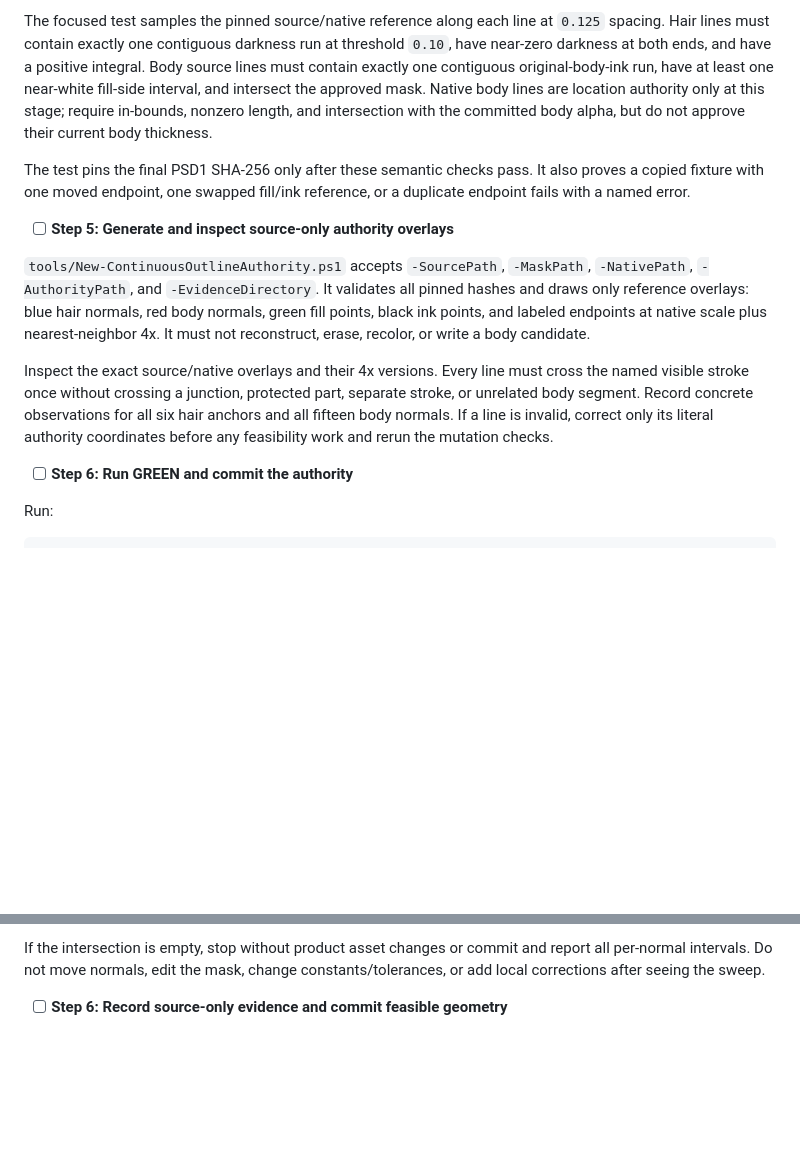
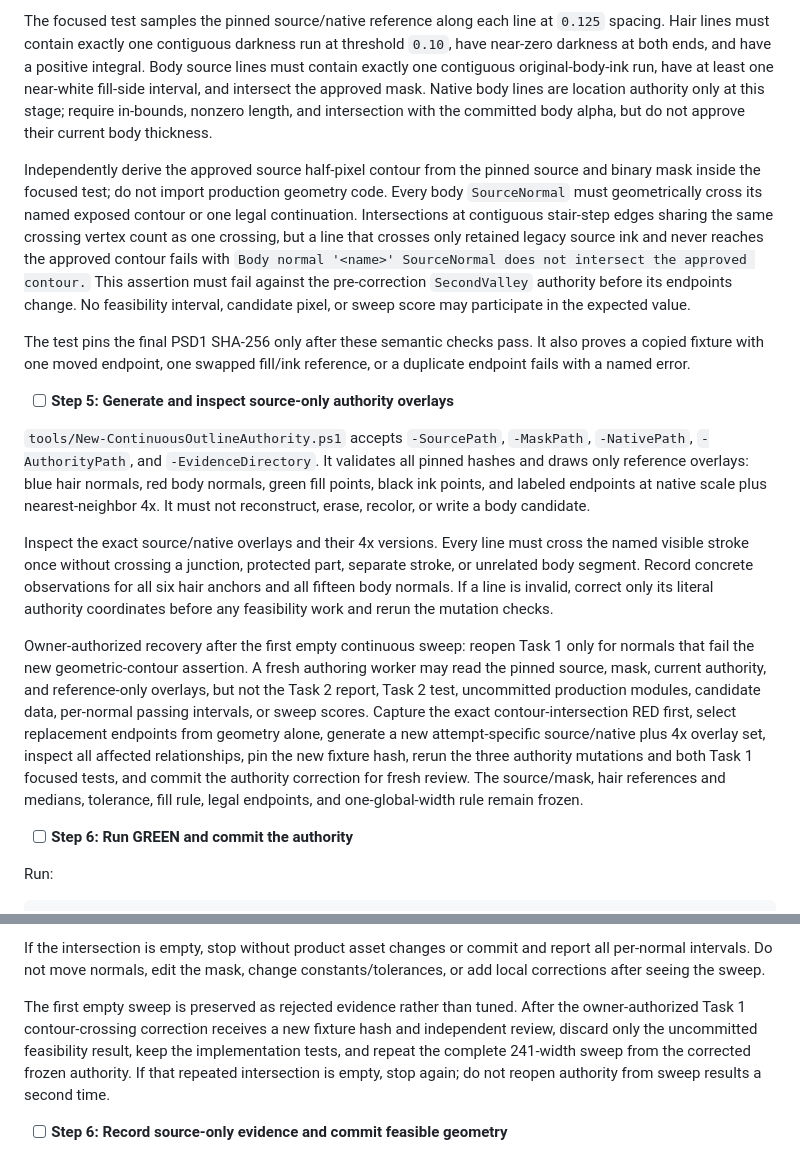
Before and after one commit to JOEWRKS/Doropet, a Markdown page: docs/plans/2026-08-27-dororong-continuous-subpixel-outline.md, 2 parts joined by grey strips. GitHub-like rendering; blank space fills up the shorter version.

Commit message:
docs: keep body outline tied to hair weight

```diff
--- a/docs/plans/2026-08-27-dororong-continuous-subpixel-outline.md
+++ b/docs/plans/2026-08-27-dororong-continuous-subpixel-outline.md
@@ -140,6 +140,8 @@ For every existing source/native sample array, set the normal endpoints to the f
 
 The focused test samples the pinned source/native reference along each line at `0.125` spacing. Hair lines must contain exactly one contiguous darkness run at threshold `0.10`, have near-zero darkness at both ends, and have a positive integral. Body source lines must contain exactly one contiguous original-body-ink run, have at least one near-white fill-side interval, and intersect the approved mask. Native body lines are location authority only at this stage; require in-bounds, nonzero length, and intersection with the committed body alpha, but do not approve their current body thickness.
 
+Independently derive the approved source half-pixel contour from the pinned source and binary mask inside the focused test; do not import production geometry code. Every body `SourceNormal` must geometrically cross its named exposed contour or one legal continuation. Intersections at contiguous stair-step edges sharing the same crossing vertex count as one crossing, but a line that crosses only retained legacy source ink and never reaches the approved contour fails with `Body normal '<name>' SourceNormal does not intersect the approved contour.` This assertion must fail against the pre-correction `SecondValley` authority before its endpoints change. No feasibility interval, candidate pixel, or sweep score may participate in the expected value.
+
 The test pins the final PSD1 SHA-256 only after these semantic checks pass. It also proves a copied fixture with one moved endpoint, one swapped fill/ink reference, or a duplicate endpoint fails with a named error.
 
 - [ ] **Step 5: Generate and inspect source-only authority overlays**
@@ -147,6 +149,8 @@ The test pins the final PSD1 SHA-256 only after these semantic checks pass. It a
 `tools/New-ContinuousOutlineAuthority.ps1` accepts `-SourcePath`, `-MaskPath`, `-NativePath`, `-AuthorityPath`, and `-EvidenceDirectory`. It validates all pinned hashes and draws only reference overlays: blue hair normals, red body normals, green fill points, black ink points, and labeled endpoints at native scale plus nearest-neighbor 4x. It must not reconstruct, erase, recolor, or write a body candidate.
 
 Inspect the exact source/native overlays and their 4x versions. Every line must cross the named visible stroke once without crossing a junction, protected part, separate stroke, or unrelated body segment. Record concrete observations for all six hair anchors and all fifteen body normals. If a line is invalid, correct only its literal authority coordinates before any feasibility work and rerun the mutation checks.
+
+Owner-authorized recovery after the first empty continuous sweep: reopen Task 1 only for normals that fail the new geometric-contour assertion. A fresh authoring worker may read the pinned source, mask, current authority, and reference-only overlays, but not the Task 2 report, Task 2 test, uncommitted production modules, candidate data, per-normal passing intervals, or sweep scores. Capture the exact contour-intersection RED first, select replacement endpoints from geometry alone, generate a new attempt-specific source/native plus 4x overlay set, inspect all affected relationships, pin the new fixture hash, rerun the three authority mutations and both Task 1 focused tests, and commit the authority correction for fresh review. The source/mask, hair references and medians, tolerance, fill rule, legal endpoints, and one-global-width rule remain frozen.
 
 - [ ] **Step 6: Run GREEN and commit the authority**
 
@@ -244,6 +248,8 @@ Using the pinned source, shared background removal, approved mask, exact contour
 For each width, require every body measurement inside `[0.9 * sourceHairMedian, 1.1 * sourceHairMedian]`. The intersection must be non-empty. Select the passing width that minimizes the maximum absolute relative error across all body normals; if scores tie within `1e-12`, choose the smaller width. Write the selected numeric literal as `Width` in the constants PSD1, rerun the entire sweep, and assert the literal equals the deterministic selection.
 
 If the intersection is empty, stop without product asset changes or commit and report all per-normal intervals. Do not move normals, edit the mask, change constants/tolerances, or add local corrections after seeing the sweep.
+
+The first empty sweep is preserved as rejected evidence rather than tuned. After the owner-authorized Task 1 contour-crossing correction receives a new fixture hash and independent review, discard only the uncommitted feasibility result, keep the implementation tests, and repeat the complete 241-width sweep from the corrected frozen authority. If that repeated intersection is empty, stop again; do not reopen authority from sweep results a second time.
 
 - [ ] **Step 6: Record source-only evidence and commit feasible geometry**
 
```
Also changed, not shown: docs/specs/2026-08-26-dororong-m1-design.md (+5 -1 lines).
